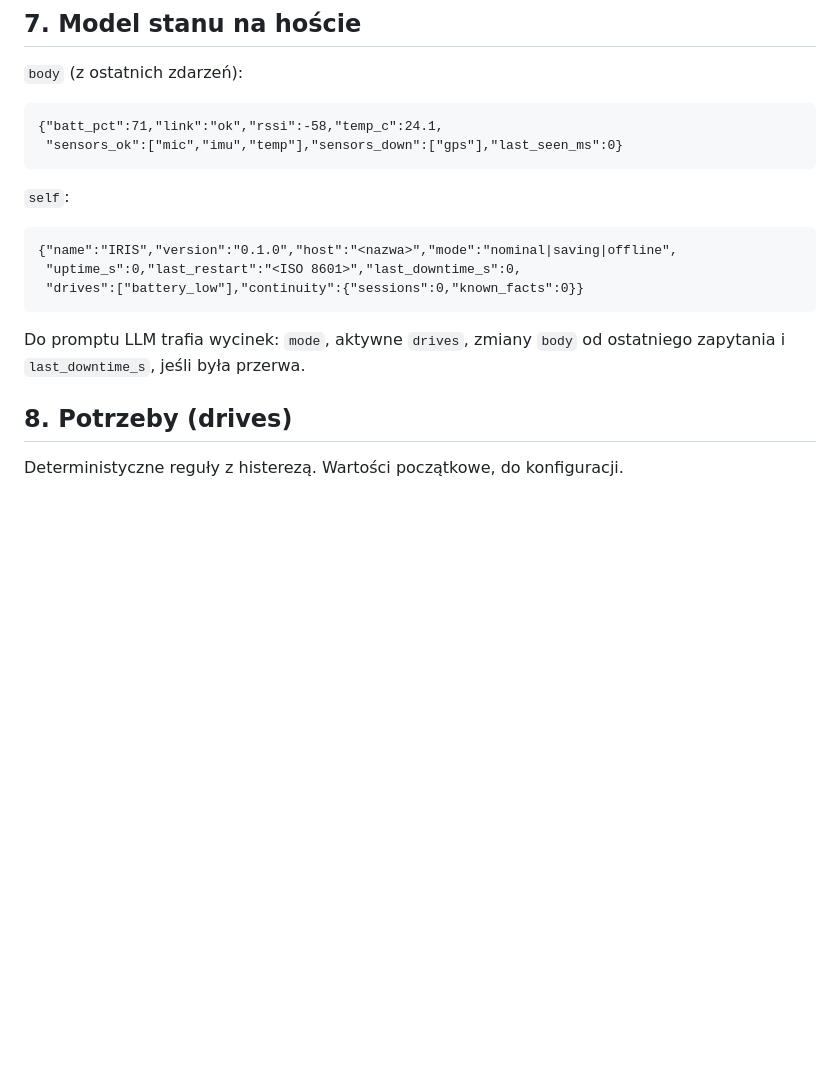
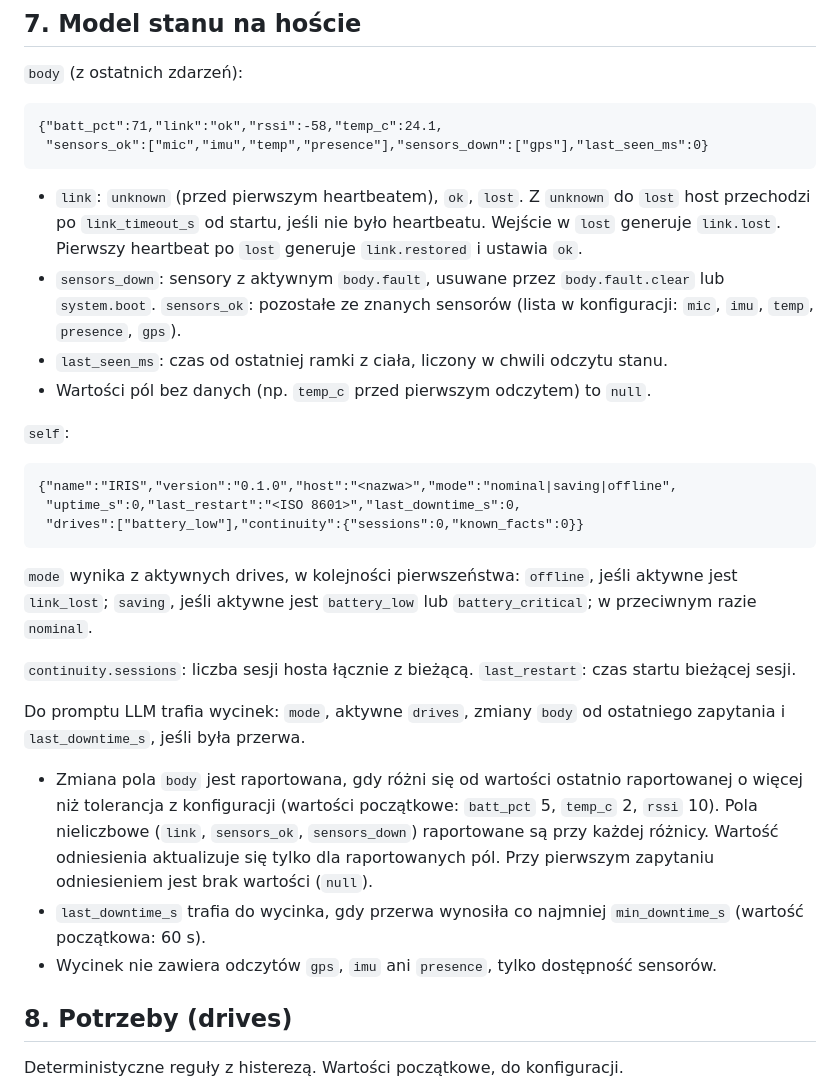
Before and after one commit to Kajetan98/Iris, a Markdown page: docs/spec.md, the part around one of its changes. GitHub-like rendering; blank space fills up the shorter version.

````diff
--- a/docs/spec.md
+++ b/docs/spec.md
@@ -59,8 +60,13 @@ Ciało odrzuca akcję spoza listy i odsyła `ack` z `ok:false`.
 `body` (z ostatnich zdarzeń):
 ```
 {"batt_pct":71,"link":"ok","rssi":-58,"temp_c":24.1,
- "sensors_ok":["mic","imu","temp"],"sensors_down":["gps"],"last_seen_ms":0}
+ "sensors_ok":["mic","imu","temp","presence"],"sensors_down":["gps"],"last_seen_ms":0}
 ```
+
+- `link`: `unknown` (przed pierwszym heartbeatem), `ok`, `lost`. Z `unknown` do `lost` host przechodzi po `link_timeout_s` od startu, jeśli nie było heartbeatu. Wejście w `lost` generuje `link.lost`. Pierwszy heartbeat po `lost` generuje `link.restored` i ustawia `ok`.
+- `sensors_down`: sensory z aktywnym `body.fault`, usuwane przez `body.fault.clear` lub `system.boot`. `sensors_ok`: pozostałe ze znanych sensorów (lista w konfiguracji: `mic`, `imu`, `temp`, `presence`, `gps`).
+- `last_seen_ms`: czas od ostatniej ramki z ciała, liczony w chwili odczytu stanu.
+- Wartości pól bez danych (np. `temp_c` przed pierwszym odczytem) to `null`.
 
 `self`:
 ```
@@ -69,7 +75,15 @@ Ciało odrzuca akcję spoza listy i odsyła `ack` z `ok:false`.
  "drives":["battery_low"],"continuity":{"sessions":0,"known_facts":0}}
 ```
 
+`mode` wynika z aktywnych drives, w kolejności pierwszeństwa: `offline`, jeśli aktywne jest `link_lost`; `saving`, jeśli aktywne jest `battery_low` lub `battery_critical`; w przeciwnym razie `nominal`.
+
+`continuity.sessions`: liczba sesji hosta łącznie z bieżącą. `last_restart`: czas startu bieżącej sesji.
+
 Do promptu LLM trafia wycinek: `mode`, aktywne `drives`, zmiany `body` od ostatniego zapytania i `last_downtime_s`, jeśli była przerwa.
+
+- Zmiana pola `body` jest raportowana, gdy różni się od wartości ostatnio raportowanej o więcej niż tolerancja z konfiguracji (wartości początkowe: `batt_pct` 5, `temp_c` 2, `rssi` 10). Pola nieliczbowe (`link`, `sensors_ok`, `sensors_down`) raportowane są przy każdej różnicy. Wartość odniesienia aktualizuje się tylko dla raportowanych pól. Przy pierwszym zapytaniu odniesieniem jest brak wartości (`null`).
+- `last_downtime_s` trafia do wycinka, gdy przerwa wynosiła co najmniej `min_downtime_s` (wartość początkowa: 60 s).
+- Wycinek nie zawiera odczytów `gps`, `imu` ani `presence`, tylko dostępność sensorów.
 
 ## 8. Potrzeby (drives)
 
````
Also changed, not shown: other parts of docs/spec.md (+16 -3 lines).
